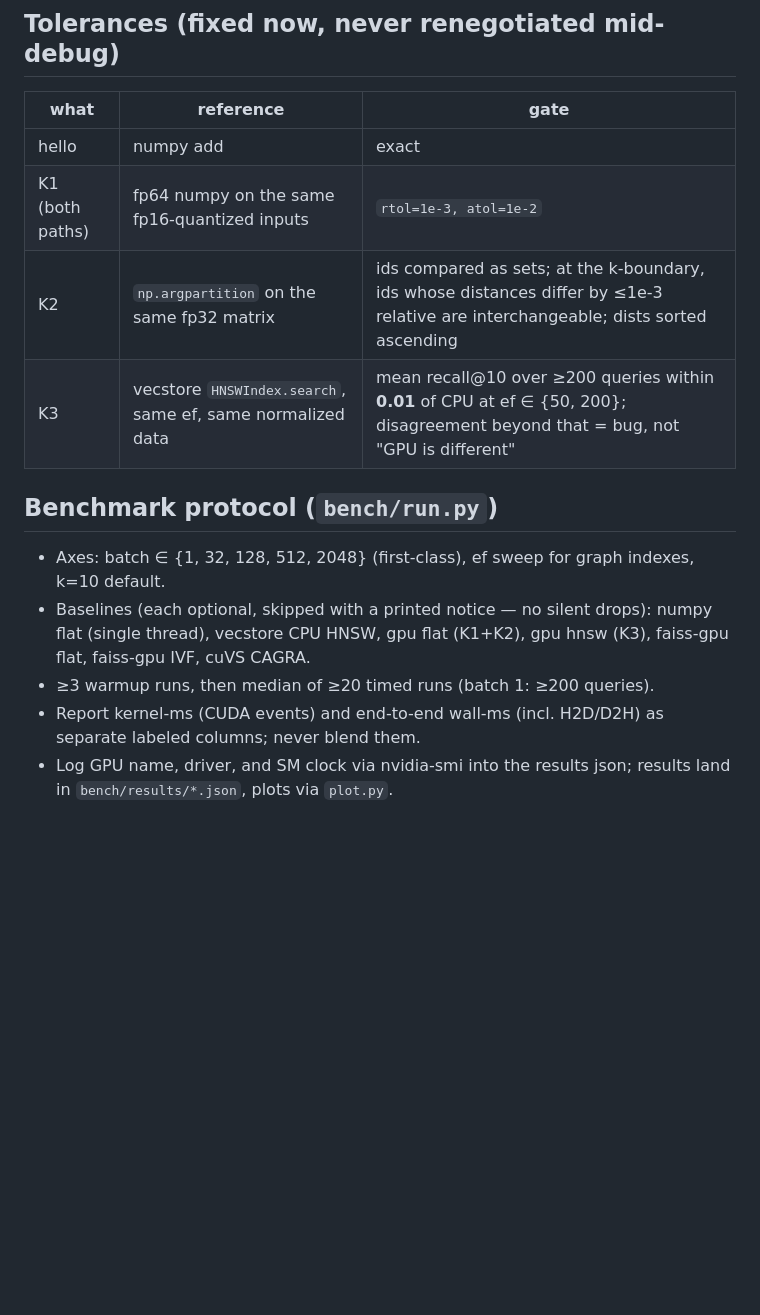
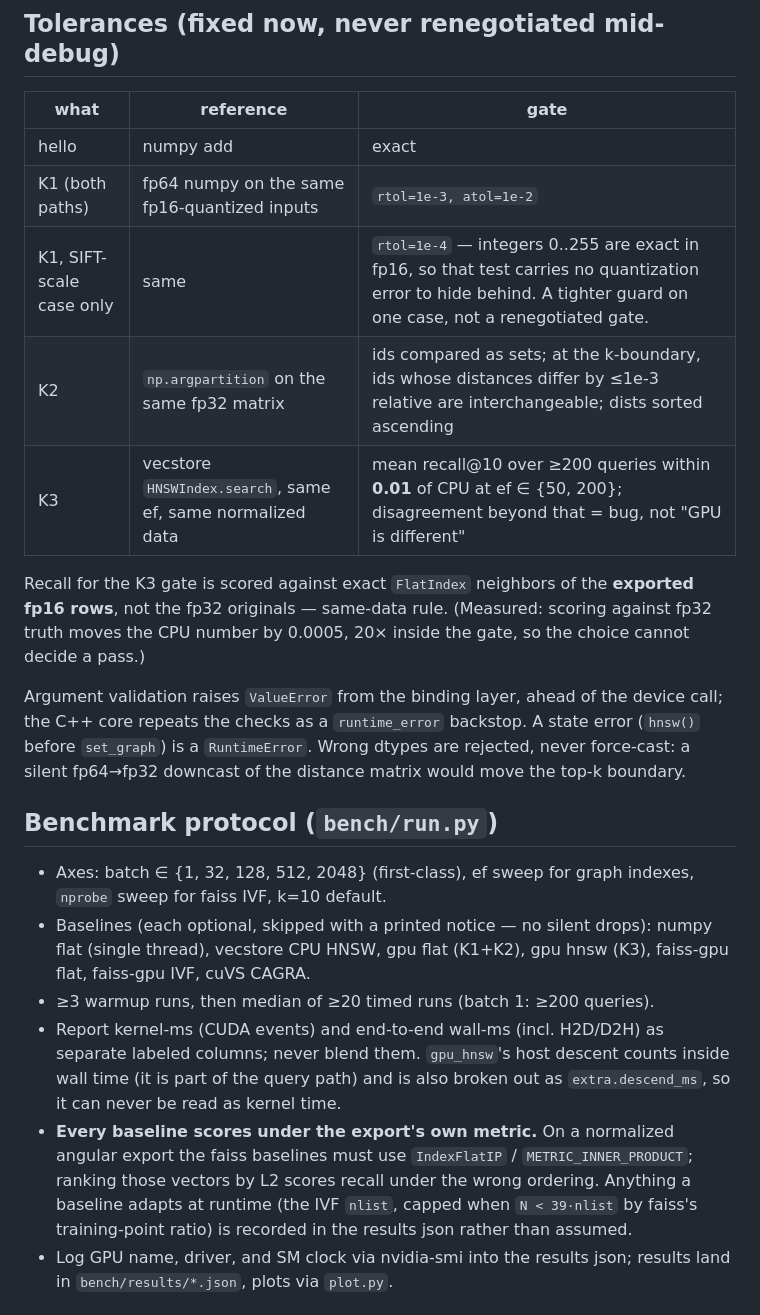
Before and after one commit to Sparshg3011/vector-search-engine, a Markdown page: gpu/SPEC.md, the part around the change. Drawn GitHub-style; blank space fills up the shorter version.

Commit message:
gpu: reconcile SPEC with what the tests and bench actually do
SPEC is the contract, so the four places the code deviated get written
down rather than left as folklore:

- K1's SIFT-scale case is held to rtol=1e-4, tighter than the general
  1e-3 gate: integers 0..255 round-trip through fp16 exactly, so that
  test carries no quantization error to hide behind.
- K3 recall is scored against exact FlatIndex neighbors of the exported
  fp16 rows, not the fp32 originals. Measured: fp32 truth moves the cpu
  number by 0.0005, 20x inside the 0.01 gate.
- Argument validation is a ValueError from the binding layer with the
  c++ core as a backstop; wrong dtypes are rejected rather than cast,
  since a silent fp64->fp32 downcast moves the top-k boundary.
- Benchmarks score every baseline under the export's own metric — on a
  normalized angular export faiss must use inner product, because
  ranking those vectors by l2 scores recall under the wrong ordering.
  Anything adapted at runtime (IVF nlist) is recorded, not assumed.

Also documents the nprobe sweep and that gpu_hnsw's host descent counts
inside wall time while being broken out separately, so it can never be
read as kernel time.

```diff
--- a/gpu/SPEC.md
+++ b/gpu/SPEC.md
@@ -148,19 +148,41 @@ per query; expansions ≈ ef; candidate pushes ≈ 3×ef. Therefore:
 |---|---|---|
 | hello | numpy add | exact |
 | K1 (both paths) | fp64 numpy on the same fp16-quantized inputs | `rtol=1e-3, atol=1e-2` |
+| K1, SIFT-scale case only | same | `rtol=1e-4` — integers 0..255 are exact in fp16, so that test carries no quantization error to hide behind. A tighter guard on one case, not a renegotiated gate. |
 | K2 | `np.argpartition` on the same fp32 matrix | ids compared as sets; at the k-boundary, ids whose distances differ by ≤1e-3 relative are interchangeable; dists sorted ascending |
 | K3 | vecstore `HNSWIndex.search`, same ef, same normalized data | mean recall@10 over ≥200 queries within **0.01** of CPU at ef ∈ {50, 200}; disagreement beyond that = bug, not "GPU is different" |
+
+Recall for the K3 gate is scored against exact `FlatIndex` neighbors of
+the **exported fp16 rows**, not the fp32 originals — same-data rule.
+(Measured: scoring against fp32 truth moves the CPU number by 0.0005,
+20× inside the gate, so the choice cannot decide a pass.)
+
+Argument validation raises `ValueError` from the binding layer, ahead of
+the device call; the C++ core repeats the checks as a `runtime_error`
+backstop. A state error (`hnsw()` before `set_graph`) is a
+`RuntimeError`. Wrong dtypes are rejected, never force-cast: a silent
+fp64→fp32 downcast of the distance matrix would move the top-k boundary.
 
 ## Benchmark protocol (`bench/run.py`)
 
 - Axes: batch ∈ {1, 32, 128, 512, 2048} (first-class), ef sweep for graph
-  indexes, k=10 default.
+  indexes, `nprobe` sweep for faiss IVF, k=10 default.
 - Baselines (each optional, skipped with a printed notice — no silent
   drops): numpy flat (single thread), vecstore CPU HNSW, gpu flat
   (K1+K2), gpu hnsw (K3), faiss-gpu flat, faiss-gpu IVF, cuVS CAGRA.
 - ≥3 warmup runs, then median of ≥20 timed runs (batch 1: ≥200 queries).
 - Report kernel-ms (CUDA events) and end-to-end wall-ms (incl. H2D/D2H)
-  as separate labeled columns; never blend them.
+  as separate labeled columns; never blend them. `gpu_hnsw`'s host
+  descent counts inside wall time (it is part of the query path) and is
+  also broken out as `extra.descend_ms`, so it can never be read as
+  kernel time.
+- **Every baseline scores under the export's own metric.** On a
+  normalized angular export the faiss baselines must use
+  `IndexFlatIP` / `METRIC_INNER_PRODUCT`; ranking those vectors by L2
+  scores recall under the wrong ordering. Anything a baseline adapts at
+  runtime (the IVF `nlist`, capped when `N < 39·nlist` by faiss's
+  training-point ratio) is recorded in the results json rather than
+  assumed.
 - Log GPU name, driver, and SM clock via nvidia-smi into the results
   json; results land in `bench/results/*.json`, plots via `plot.py`.
 
```
